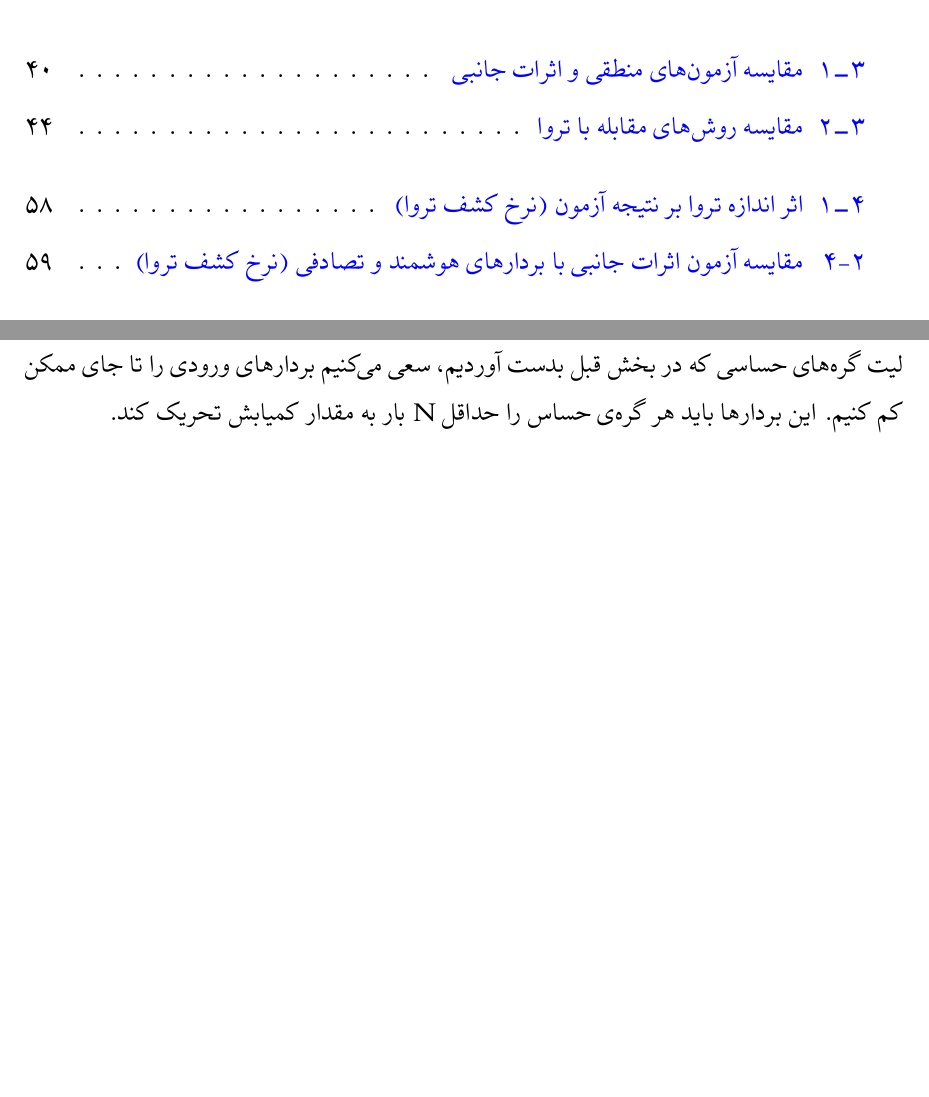
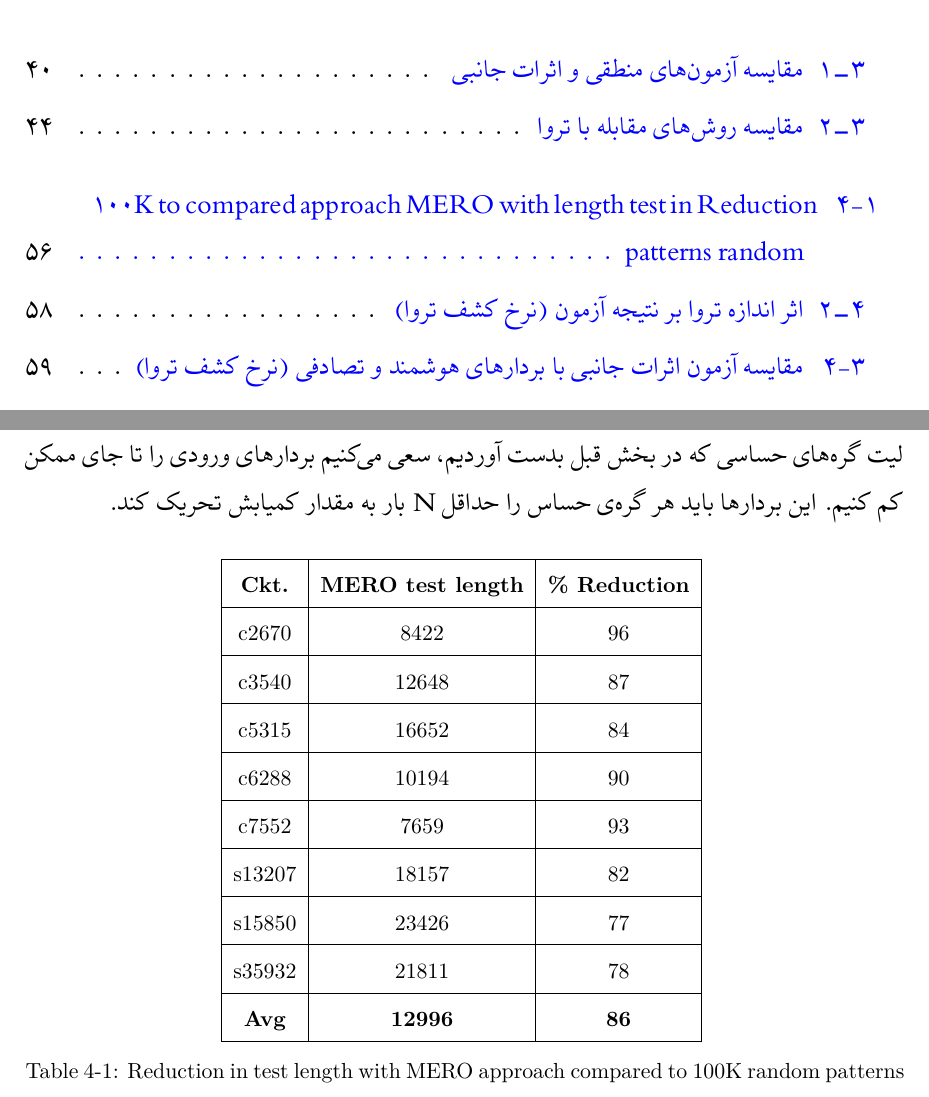
Before and after one commit to campiador/ms_thesis, a LaTeX thesis (thesis.tex, which reads chapters/results.tex): two parts of pages 11 and 67 of 84, joined at a grey line, cut so that both start at the same text, the shorter picture padded with empty space. The pictures show the PDF file thesis.pdf that the author committed with the source.

Commit message:
Reduction table

```diff
--- a/chapters/results.tex
+++ b/chapters/results.tex
@@ -127,3 +131,26 @@ ${T\times (451-4)\approx 1.8\times 1013}$
+\begin{table}[h]
+	\centering
+	\begin{tabular}{|c|c|c|}
+		\hline
+		{\bf Ckt.} & \multicolumn{1}{l|}{{\bf MERO test length}} & \multicolumn{1}{l|}{{\bf \% Reduction}} \\ \hline
+		c2670      & 8422                                        & 96                                      \\ \hline
+		c3540      & 12648                                       & 87                                      \\ \hline
+		c5315      & 16652                                       & 84                                      \\ \hline
+		c6288      & 10194                                       & 90                                      \\ \hline
+		c7552      & 7659                                        & 93                                      \\ \hline
+		s13207     & 18157                                       & 82                                      \\ \hline
+		s15850     & 23426                                       & 77                                      \\ \hline
+		s35932     & 21811                                       & 78                                      \\ \hline
+		{\bf Avg}  & {\bf 12996}                                 & {\bf 86}                                \\ \hline
+	\end{tabular}
+	\caption{Reduction in test length with MERO approach compared to 100K random patterns}
+\end{table}
+\end{latin}
+
+
+
+
+
 \include{algorithms/Mero}
 
 \section{شبیه‌ساز تروا یاب}
```
Also changed, not shown: thesis.pdf, chapters/results.tex (6 more changed lines), 4 other files.
